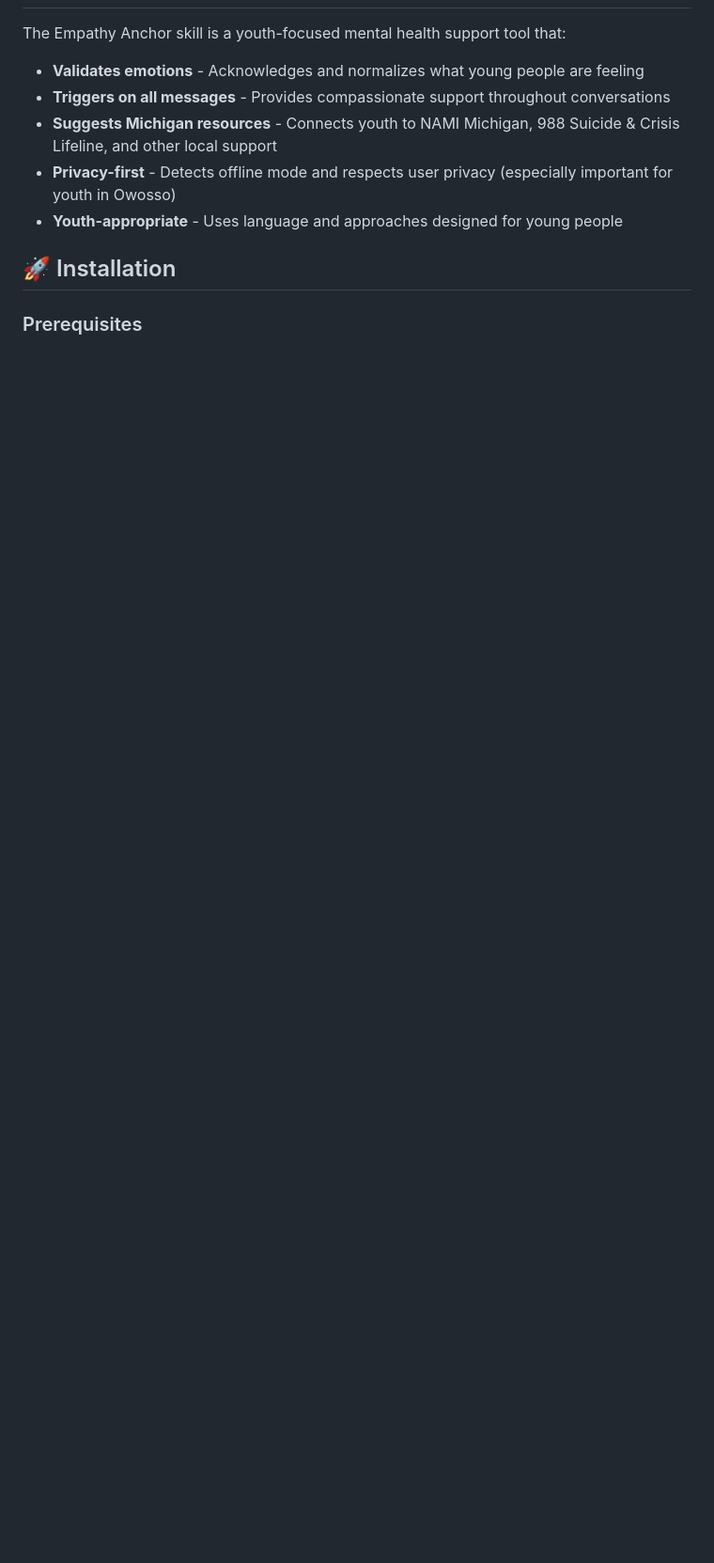
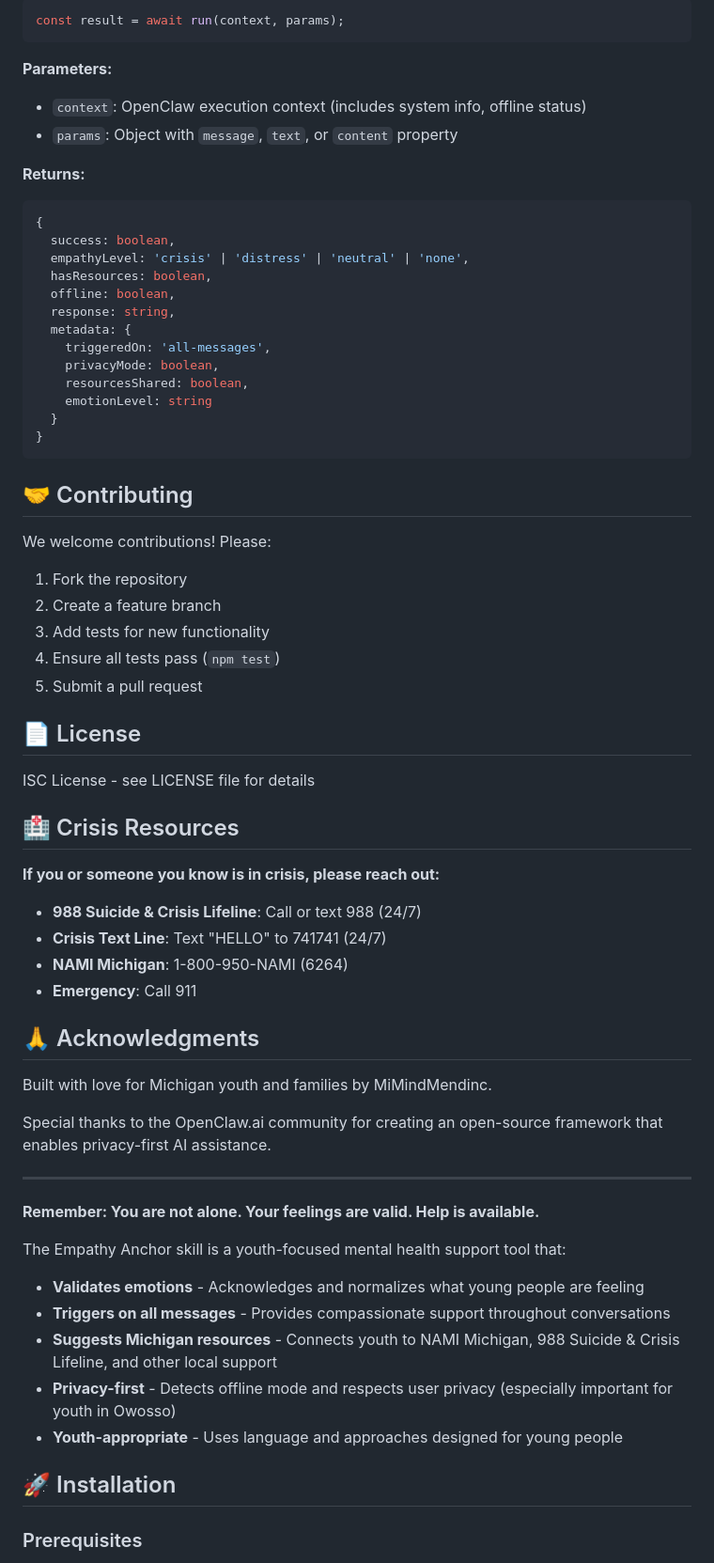
Before and after one commit to MiMindMendinc/OpenClaw-Empathy-Anchor-MindMend-OpenClaw-, a Markdown page: README.md, the part around one of its changes. Shown at 94% size. GitHub-like rendering; blank space fills up the shorter version.

````diff
--- a/README.md
+++ b/README.md
@@ -7,3 +138,60 @@ Customized OpenClaw.ai with empathy anchor for ethical, offline AI supporting yo
+```javascript
+const result = await run(context, params);
+```
+
+**Parameters:**
+- `context`: OpenClaw execution context (includes system info, offline status)
+- `params`: Object with `message`, `text`, or `content` property
+
+**Returns:**
+```javascript
+{
+  success: boolean,
+  empathyLevel: 'crisis' | 'distress' | 'neutral' | 'none',
+  hasResources: boolean,
+  offline: boolean,
+  response: string,
+  metadata: {
+    triggeredOn: 'all-messages',
+    privacyMode: boolean,
+    resourcesShared: boolean,
+    emotionLevel: string
+  }
+}
+```
+
+## 🤝 Contributing
+
+We welcome contributions! Please:
+
+1. Fork the repository
+2. Create a feature branch
+3. Add tests for new functionality
+4. Ensure all tests pass (`npm test`)
+5. Submit a pull request
+
+## 📄 License
+
+ISC License - see LICENSE file for details
+
+## 🏥 Crisis Resources
+
+**If you or someone you know is in crisis, please reach out:**
+
+- **988 Suicide & Crisis Lifeline**: Call or text 988 (24/7)
+- **Crisis Text Line**: Text "HELLO" to 741741 (24/7)
+- **NAMI Michigan**: 1-800-950-NAMI (6264)
+- **Emergency**: Call 911
+
+## 🙏 Acknowledgments
+
+Built with love for Michigan youth and families by MiMindMendinc.
+
+Special thanks to the OpenClaw.ai community for creating an open-source framework that enables privacy-first AI assistance.
+
+---
+
+**Remember: You are not alone. Your feelings are valid. Help is available.**
 
 The Empathy Anchor skill is a youth-focused mental health support tool that:
 
````
Also changed, not shown: other parts of README.md (+131 -0 lines).
